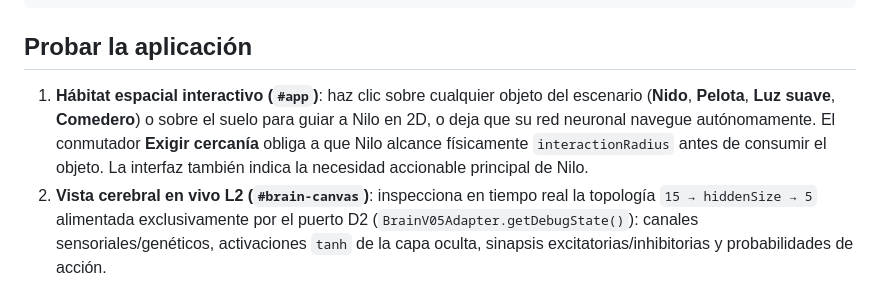
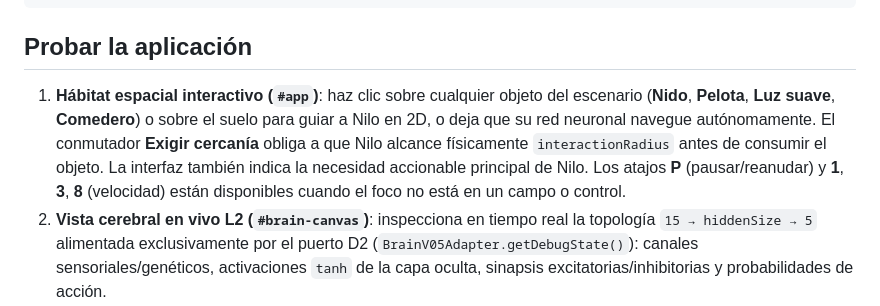
Before and after one commit to Purplerave/creatures, a Markdown page: README.md, the part around the change. GitHub-like rendering.

Commit message:
Document habitat speed shortcuts

```diff
--- a/README.md
+++ b/README.md
@@ -21,7 +21,7 @@ npm run build
 
 ## Probar la aplicación
 
-1. **Hábitat espacial interactivo (`#app`)**: haz clic sobre cualquier objeto del escenario (**Nido**, **Pelota**, **Luz suave**, **Comedero**) o sobre el suelo para guiar a Nilo en 2D, o deja que su red neuronal navegue autónomamente. El conmutador **Exigir cercanía** obliga a que Nilo alcance físicamente `interactionRadius` antes de consumir el objeto. La interfaz también indica la necesidad accionable principal de Nilo.
+1. **Hábitat espacial interactivo (`#app`)**: haz clic sobre cualquier objeto del escenario (**Nido**, **Pelota**, **Luz suave**, **Comedero**) o sobre el suelo para guiar a Nilo en 2D, o deja que su red neuronal navegue autónomamente. El conmutador **Exigir cercanía** obliga a que Nilo alcance físicamente `interactionRadius` antes de consumir el objeto. La interfaz también indica la necesidad accionable principal de Nilo. Los atajos **P** (pausar/reanudar) y **1**, **3**, **8** (velocidad) están disponibles cuando el foco no está en un campo o control.
 2. **Vista cerebral en vivo L2 (`#brain-canvas`)**: inspecciona en tiempo real la topología `15 → hiddenSize → 5` alimentada exclusivamente por el puerto D2 (`BrainV05Adapter.getDebugState()`): canales sensoriales/genéticos, activaciones `tanh` de la capa oculta, sinapsis excitatorias/inhibitorias y probabilidades de acción.
 3. **Supervisión y refuerzo**: usa **Premiar (+1)** o **Castigar (−1)** para reforzar la última decisión de `BrainV05`, o alterna **Refuerzo automático** (reducción de malestar entre decisiones). **Probar acción** permite verificar manualmente cualquier verbo sin atribuirlo al cerebro. El historial del hábitat muestra por separado decisiones, resultados y refuerzos recientes.
 4. **Genoma F2, epigenética y capa molecular NCBI (`#genome-panel`)**: metila o desmetila cualquier gen (marca epigenética reversible de 1 bit sin alterar secuencia), aplica **Mutar genoma (F2)** (mutación paramétrica + duplicación/omisión estructural respetando genes críticos) o pulsa **Incubar cría (GEN+1)** para criar descendencia por herencia haploide, observando en vivo el marco abierto de lectura `5′ ATG-…-TAA 3′` y su péptido traducido.
```
